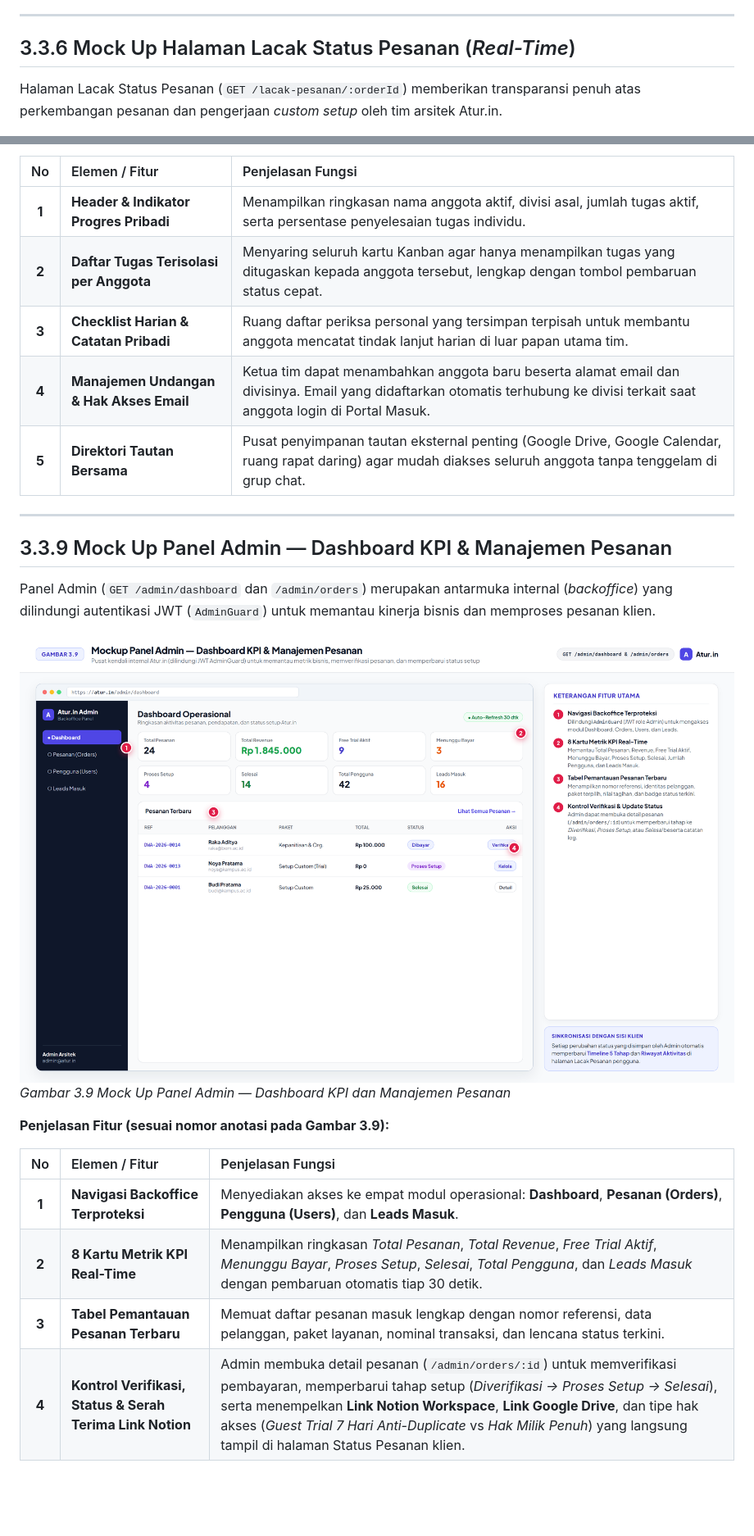
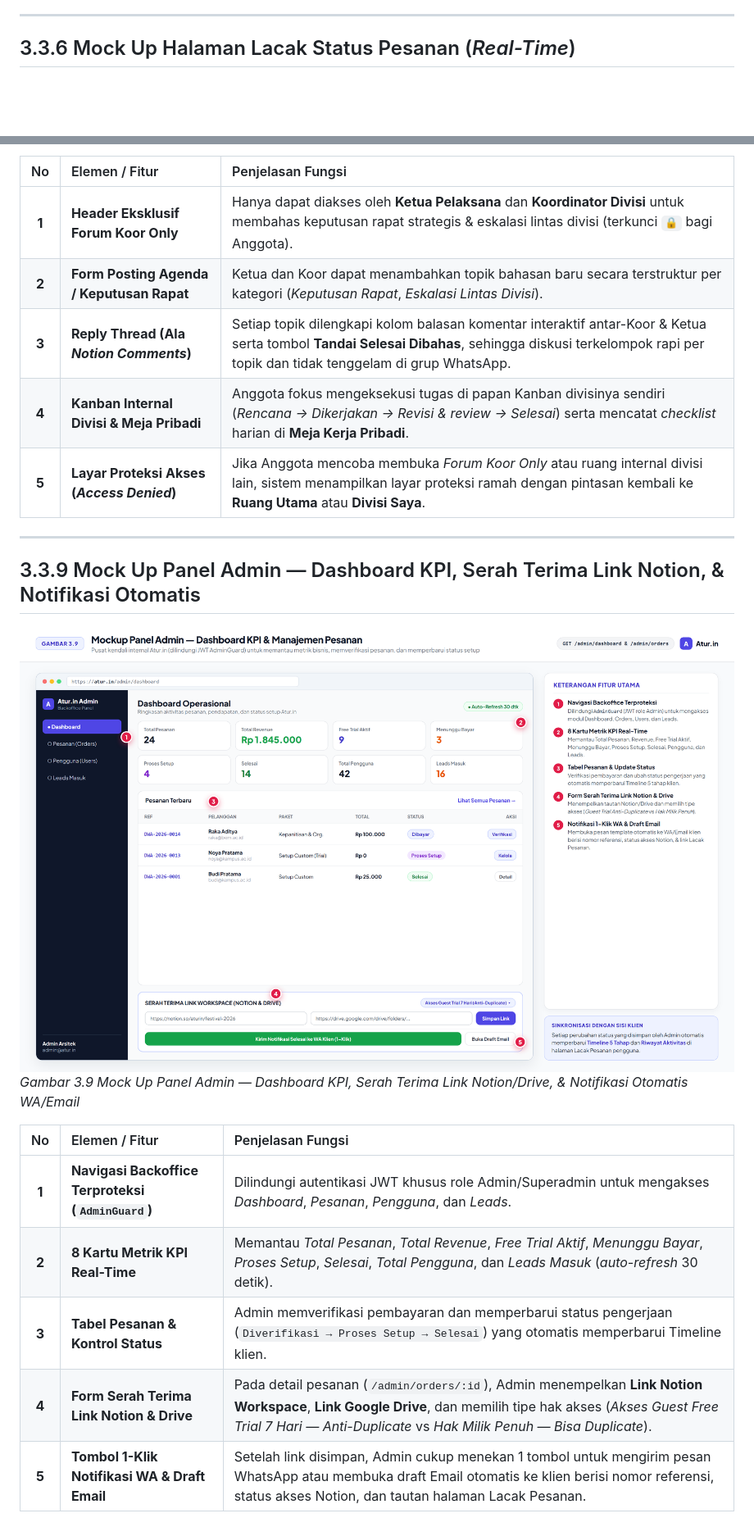
Before and after one commit to Mystxnla/Web-Atur.in, a Markdown page: docs/mockup-laporan/LAPORAN-MOCKUP-FITUR-ALUR.md, 2 parts joined by grey strips. Shown at 82% size. Drawn GitHub-style; pictures changed too: docs/mockup-laporan/png/08-admin-dashboard-orders.png; blank space fills up the shorter version.

```diff
--- a/docs/mockup-laporan/LAPORAN-MOCKUP-FITUR-ALUR.md
+++ b/docs/mockup-laporan/LAPORAN-MOCKUP-FITUR-ALUR.md
@@ -119,6 +111,4 @@ Halaman Portal Masuk (`GET /lacak-pesanan`) menerapkan *Hick's Law* dengan memba
 
 ## 3.3.6 Mock Up Halaman Lacak Status Pesanan (*Real-Time*)
 
-Halaman Lacak Status Pesanan (`GET /lacak-pesanan/:orderId`) memberikan transparansi penuh atas perkembangan pesanan dan pengerjaan *custom setup* oleh tim arsitek Atur.in.
-
 ![Gambar 3.6 Mockup Halaman Lacak Status Pesanan Real-Time](./png/05-lacak-status-pesanan.png)
@@ -178,26 +154,23 @@ Selain papan Kanban lintas divisi, Workspace Atur.in menyediakan tampilan **Meja
 
 | No | Elemen / Fitur | Penjelasan Fungsi |
 | :-: | :--- | :--- |
-| **1** | **Header & Indikator Progres Pribadi** | Menampilkan ringkasan nama anggota aktif, divisi asal, jumlah tugas aktif, serta persentase penyelesaian tugas individu. |
-| **2** | **Daftar Tugas Terisolasi per Anggota** | Menyaring seluruh kartu Kanban agar hanya menampilkan tugas yang ditugaskan kepada anggota tersebut, lengkap dengan tombol pembaruan status cepat. |
-| **3** | **Checklist Harian & Catatan Pribadi** | Ruang daftar periksa personal yang tersimpan terpisah untuk membantu anggota mencatat tindak lanjut harian di luar papan utama tim. |
-| **4** | **Manajemen Undangan & Hak Akses Email** | Ketua tim dapat menambahkan anggota baru beserta alamat email dan divisinya. Email yang didaftarkan otomatis terhubung ke divisi terkait saat anggota login di Portal Masuk. |
-| **5** | **Direktori Tautan Bersama** | Pusat penyimpanan tautan eksternal penting (Google Drive, Google Calendar, ruang rapat daring) agar mudah diakses seluruh anggota tanpa tenggelam di grup chat. |
+| **1** | **Header Eksklusif Forum Koor Only** | Hanya dapat diakses oleh **Ketua Pelaksana** dan **Koordinator Divisi** untuk membahas keputusan rapat strategis & eskalasi lintas divisi (terkunci `🔒` bagi Anggota). |
+| **2** | **Form Posting Agenda / Keputusan Rapat** | Ketua dan Koor dapat menambahkan topik bahasan baru secara terstruktur per kategori (*Keputusan Rapat*, *Eskalasi Lintas Divisi*). |
+| **3** | **Reply Thread (Ala *Notion Comments*)** | Setiap topik dilengkapi kolom balasan komentar interaktif antar-Koor & Ketua serta tombol **Tandai Selesai Dibahas**, sehingga diskusi terkelompok rapi per topik dan tidak tenggelam di grup WhatsApp. |
+| **4** | **Kanban Internal Divisi & Meja Pribadi** | Anggota fokus mengeksekusi tugas di papan Kanban divisinya sendiri (*Rencana → Dikerjakan → Revisi & review → Selesai*) serta mencatat *checklist* harian di **Meja Kerja Pribadi**. |
+| **5** | **Layar Proteksi Akses (*Access Denied*)** | Jika Anggota mencoba membuka *Forum Koor Only* atau ruang internal divisi lain, sistem menampilkan layar proteksi ramah dengan pintasan kembali ke **Ruang Utama** atau **Divisi Saya**. |
 
 ---
 
-## 3.3.9 Mock Up Panel Admin — Dashboard KPI & Manajemen Pesanan
+## 3.3.9 Mock Up Panel Admin — Dashboard KPI, Serah Terima Link Notion, & Notifikasi Otomatis
 
-Panel Admin (`GET /admin/dashboard` dan `/admin/orders`) merupakan antarmuka internal (*backoffice*) yang dilindungi autentikasi JWT (`AdminGuard`) untuk memantau kinerja bisnis dan memproses pesanan klien.
-
-![Gambar 3.9 Mockup Panel Admin Dashboard KPI dan Manajemen Pesanan](./png/08-admin-dashboard-orders.png)
-*Gambar 3.9 Mock Up Panel Admin — Dashboard KPI dan Manajemen Pesanan*
-
-**Penjelasan Fitur (sesuai nomor anotasi pada Gambar 3.9):**
+![Gambar 3.9 Mockup Panel Admin Dashboard KPI dan Serah Terima Link Notion](./png/08-admin-dashboard-orders.png)
+*Gambar 3.9 Mock Up Panel Admin — Dashboard KPI, Serah Terima Link Notion/Drive, & Notifikasi Otomatis WA/Email*
 
 | No | Elemen / Fitur | Penjelasan Fungsi |
 | :-: | :--- | :--- |
-| **1** | **Navigasi Backoffice Terproteksi** | Menyediakan akses ke empat modul operasional: **Dashboard**, **Pesanan (Orders)**, **Pengguna (Users)**, dan **Leads Masuk**. |
-| **2** | **8 Kartu Metrik KPI Real-Time** | Menampilkan ringkasan *Total Pesanan*, *Total Revenue*, *Free Trial Aktif*, *Menunggu Bayar*, *Proses Setup*, *Selesai*, *Total Pengguna*, dan *Leads Masuk* dengan pembaruan otomatis tiap 30 detik. |
-| **3** | **Tabel Pemantauan Pesanan Terbaru** | Memuat daftar pesanan masuk lengkap dengan nomor referensi, data pelanggan, paket layanan, nominal transaksi, dan lencana status terkini. |
-| **4** | **Kontrol Verifikasi, Status & Serah Terima Link Notion** | Admin membuka detail pesanan (`/admin/orders/:id`) untuk memverifikasi pembayaran, memperbarui tahap setup (*Diverifikasi → Proses Setup → Selesai*), serta menempelkan **Link Notion Workspace**, **Link Google Drive**, dan tipe hak akses (*Guest Trial 7 Hari Anti-Duplicate* vs *Hak Milik Penuh*) yang langsung tampil di halaman Status Pesanan klien. |
+| **1** | **Navigasi Backoffice Terproteksi (`AdminGuard`)** | Dilindungi autentikasi JWT khusus role Admin/Superadmin untuk mengakses *Dashboard*, *Pesanan*, *Pengguna*, dan *Leads*. |
+| **2** | **8 Kartu Metrik KPI Real-Time** | Memantau *Total Pesanan*, *Total Revenue*, *Free Trial Aktif*, *Menunggu Bayar*, *Proses Setup*, *Selesai*, *Total Pengguna*, dan *Leads Masuk* (*auto-refresh* 30 detik). |
+| **3** | **Tabel Pesanan & Kontrol Status** | Admin memverifikasi pembayaran dan memperbarui status pengerjaan (`Diverifikasi → Proses Setup → Selesai`) yang otomatis memperbarui Timeline klien. |
+| **4** | **Form Serah Terima Link Notion & Drive** | Pada detail pesanan (`/admin/orders/:id`), Admin menempelkan **Link Notion Workspace**, **Link Google Drive**, dan memilih tipe hak akses (*Akses Guest Free Trial 7 Hari — Anti-Duplicate* vs *Hak Milik Penuh — Bisa Duplicate*). |
+| **5** | **Tombol 1-Klik Notifikasi WA & Draft Email** | Setelah link disimpan, Admin cukup menekan 1 tombol untuk mengirim pesan WhatsApp atau membuka draft Email otomatis ke klien berisi nomor referensi, status akses Notion, dan tautan halaman Lacak Pesanan. |
```
Also changed, not shown: other parts of docs/mockup-laporan/LAPORAN-MOCKUP-FITUR-ALUR.md (+87 -109 lines), docs/mockup-laporan/png/04-portal-masuk-demo-akun.png, docs/mockup-laporan/png/07-workspace-meja-pribadi-tim.png, 1 other file.
